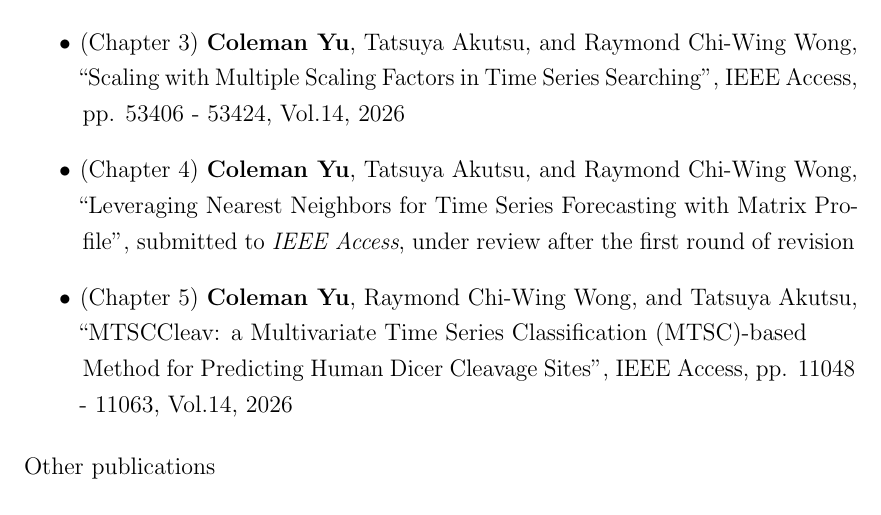
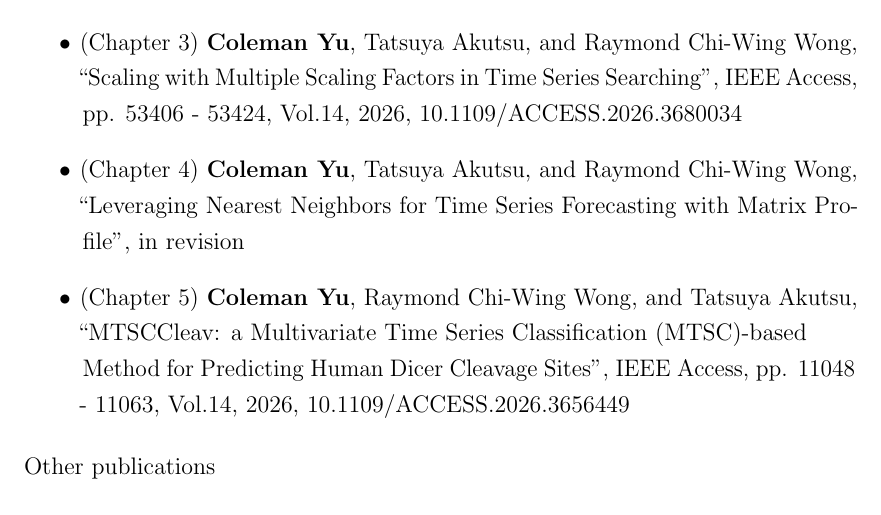
Before and after one commit to colemanyu/coleman-kyoto-u-phd-thesis, a LaTeX thesis (main.tex, which reads chapters/00c-publications.tex): part of page 151 of 167, cut so that both start at the same text. Compiled offline with pdfLaTeX.

Commit message:
Change the status of forecasting study to "in revision"

```diff
--- a/chapters/00c-publications.tex
+++ b/chapters/00c-publications.tex
@@ -2,9 +2,9 @@
 This thesis is based on the following papers.
 
 \begin{itemize}
-    \item (Chapter~\ref{ch:ksfdtw}) \textbf{Coleman Yu}, Tatsuya Akutsu, and Raymond Chi-Wing Wong, ``Scaling with Multiple Scaling Factors in Time Series Searching'', IEEE Access, pp. 53406 - 53424, Vol.14, 2026
-    \item (Chapter~\ref{ch:mpmf}) \textbf{Coleman Yu}, Tatsuya Akutsu, and Raymond Chi-Wing Wong, ``Leveraging Nearest Neighbors for Time Series Forecasting with Matrix Profile'', submitted to \textit{IEEE Access}, under review after the first round of revision
-    \item (Chapter~\ref{ch:mtsccleav}) \textbf{Coleman Yu}, Raymond Chi-Wing Wong, and Tatsuya Akutsu, ``MTSCCleav: a Multivariate Time Series Classification (MTSC)-based \\Method for Predicting Human Dicer Cleavage Sites'', IEEE Access, pp. 11048 - 11063, Vol.14, 2026
+    \item (Chapter~\ref{ch:ksfdtw}) \textbf{Coleman Yu}, Tatsuya Akutsu, and Raymond Chi-Wing Wong, ``Scaling with Multiple Scaling Factors in Time Series Searching'', IEEE Access, pp. 53406 - 53424, Vol.14, 2026, 10.1109/ACCESS.2026.3680034
+    \item (Chapter~\ref{ch:mpmf}) \textbf{Coleman Yu}, Tatsuya Akutsu, and Raymond Chi-Wing Wong, ``Leveraging Nearest Neighbors for Time Series Forecasting with Matrix Profile'', in revision
+    \item (Chapter~\ref{ch:mtsccleav}) \textbf{Coleman Yu}, Raymond Chi-Wing Wong, and Tatsuya Akutsu, ``MTSCCleav: a Multivariate Time Series Classification (MTSC)-based \\Method for Predicting Human Dicer Cleavage Sites'', IEEE Access, pp. 11048 - 11063, Vol.14, 2026, 10.1109/ACCESS.2026.3656449
 \end{itemize}
 
 
```
Also changed, not shown: coleman_kyoto_u_phd_thesis.pdf.
